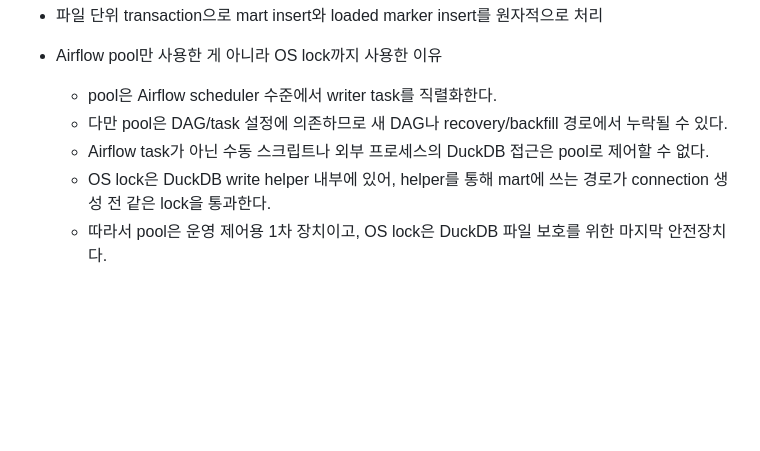
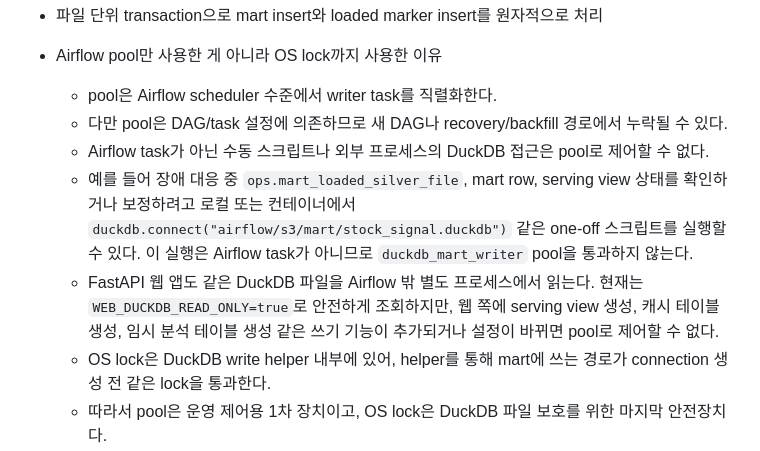
Before and after one commit to Sangun-Lee-6/stock-signal-pipeline, a Markdown page: README.md, the part around the change. Rendered like a GitHub page; blank space fills up the shorter version.

Commit message:
Clarify DuckDB write control mechanisms in README.md, detailing limitations of Airflow pool and external process interactions.

```diff
--- a/README.md
+++ b/README.md
@@ -102,6 +102,8 @@ DuckDB는 embedded DB라 하나의 DB 파일에 여러 프로세스가 동시에
   - pool은 Airflow scheduler 수준에서 writer task를 직렬화한다.
   - 다만 pool은 DAG/task 설정에 의존하므로 새 DAG나 recovery/backfill 경로에서 누락될 수 있다.
   - Airflow task가 아닌 수동 스크립트나 외부 프로세스의 DuckDB 접근은 pool로 제어할 수 없다.
+  - 예를 들어 장애 대응 중 `ops.mart_loaded_silver_file`, mart row, serving view 상태를 확인하거나 보정하려고 로컬 또는 컨테이너에서 `duckdb.connect("airflow/s3/mart/stock_signal.duckdb")` 같은 one-off 스크립트를 실행할 수 있다. 이 실행은 Airflow task가 아니므로 `duckdb_mart_writer` pool을 통과하지 않는다.
+  - FastAPI 웹 앱도 같은 DuckDB 파일을 Airflow 밖 별도 프로세스에서 읽는다. 현재는 `WEB_DUCKDB_READ_ONLY=true`로 안전하게 조회하지만, 웹 쪽에 serving view 생성, 캐시 테이블 생성, 임시 분석 테이블 생성 같은 쓰기 기능이 추가되거나 설정이 바뀌면 pool로 제어할 수 없다.
   - OS lock은 DuckDB write helper 내부에 있어, helper를 통해 mart에 쓰는 경로가 connection 생성 전 같은 lock을 통과한다.
   - 따라서 pool은 운영 제어용 1차 장치이고, OS lock은 DuckDB 파일 보호를 위한 마지막 안전장치다.
 
```
